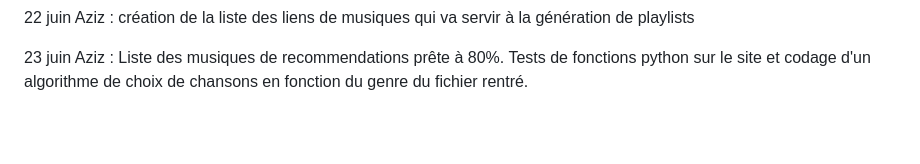
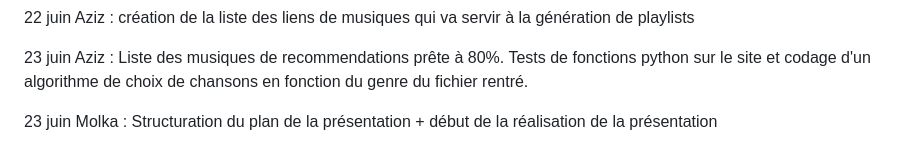
Before and after one commit to Malka1206/Playlist-curation, a Markdown page: SUIVI.md, the part around the change. GitHub-like rendering; blank space fills up the shorter version.

```diff
--- a/SUIVI.md
+++ b/SUIVI.md
@@ -66,3 +66,5 @@ Documentation : initialisation kmean.
 22 juin Aziz : création de la liste des liens de musiques qui va servir à la génération de playlists
 
 23 juin Aziz : Liste des musiques de recommendations prête à 80%. Tests de fonctions python sur le site et codage d'un algorithme de choix de chansons en fonction du genre du fichier rentré.
+
+23 juin Molka : Structuration du plan de la présentation + début de la réalisation de la présentation
```
